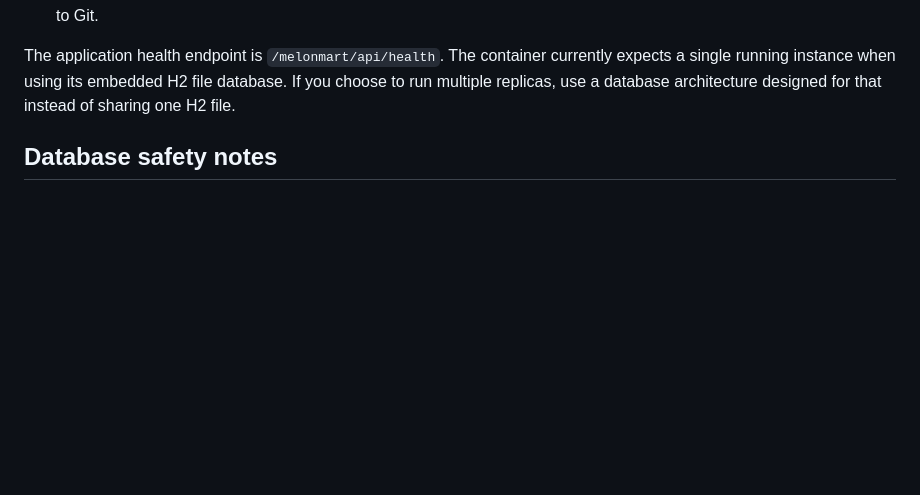
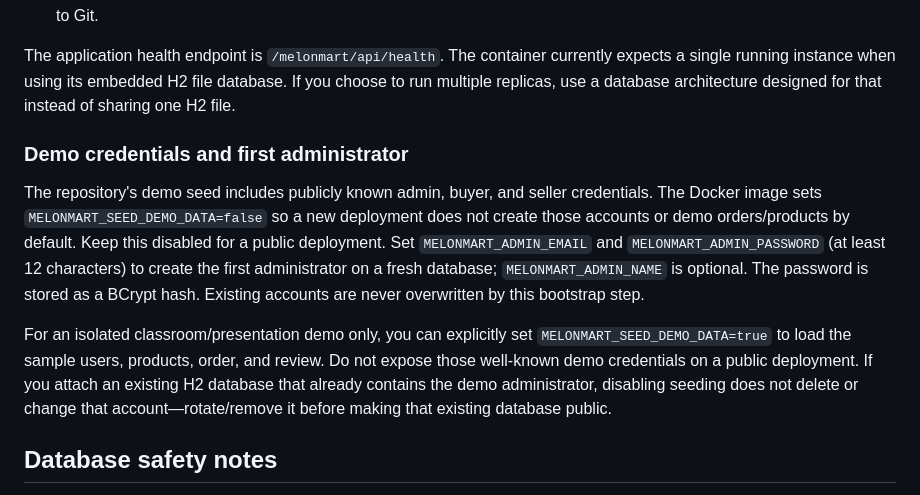
Before and after one commit to thayyiba/melonmart, a Markdown page: docs/DEPLOYMENT.md, the part around the change. Rendered like a GitHub page; blank space fills up the shorter version.

Commit message:
docs: explain safe production seeding and admin bootstrap

```diff
--- a/docs/DEPLOYMENT.md
+++ b/docs/DEPLOYMENT.md
@@ -35,6 +35,12 @@ The repository includes a multi-stage `Dockerfile`. It builds and tests the WAR
 
 The application health endpoint is `/melonmart/api/health`. The container currently expects a single running instance when using its embedded H2 file database. If you choose to run multiple replicas, use a database architecture designed for that instead of sharing one H2 file.
 
+### Demo credentials and first administrator
+
+The repository's demo seed includes publicly known admin, buyer, and seller credentials. The Docker image sets `MELONMART_SEED_DEMO_DATA=false` so a new deployment does not create those accounts or demo orders/products by default. Keep this disabled for a public deployment. Set `MELONMART_ADMIN_EMAIL` and `MELONMART_ADMIN_PASSWORD` (at least 12 characters) to create the first administrator on a fresh database; `MELONMART_ADMIN_NAME` is optional. The password is stored as a BCrypt hash. Existing accounts are never overwritten by this bootstrap step.
+
+For an isolated classroom/presentation demo only, you can explicitly set `MELONMART_SEED_DEMO_DATA=true` to load the sample users, products, order, and review. Do not expose those well-known demo credentials on a public deployment. If you attach an existing H2 database that already contains the demo administrator, disabling seeding does not delete or change that account—rotate/remove it before making that existing database public.
+
 ## Database safety notes
 
 On startup, the application applies versioned migrations and then executes the repository's schema and seed scripts. The scripts are intended to be idempotent, but always back up important data before deploying a schema change. The container image deliberately excludes local `*.mv.db`, `*.trace.db`, and `*.war` files from the Docker build context.
```
